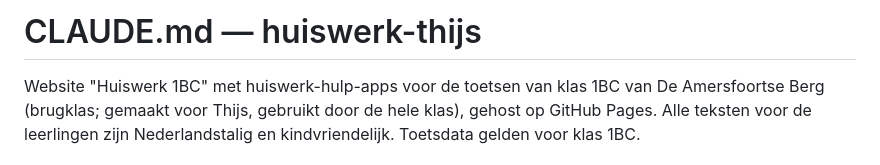
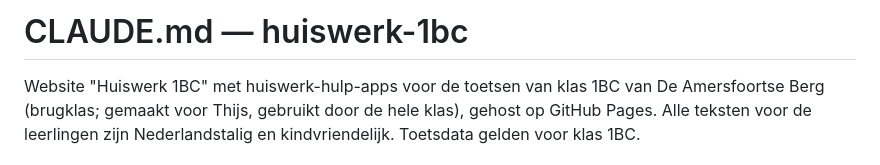
Before and after one commit to LtMarx/huiswerk-1bc, a Markdown page: CLAUDE.md, the part around the change. GitHub-like rendering.

```diff
--- a/CLAUDE.md
+++ b/CLAUDE.md
@@ -1,4 +1,4 @@
-# CLAUDE.md — huiswerk-thijs
+# CLAUDE.md — huiswerk-1bc
 
 Website "Huiswerk 1BC" met huiswerk-hulp-apps voor de toetsen van klas 1BC van De Amersfoortse Berg (brugklas; gemaakt voor Thijs, gebruikt door de hele klas), gehost op GitHub Pages.
 Alle teksten voor de leerlingen zijn Nederlandstalig en kindvriendelijk. Toetsdata gelden voor klas 1BC.
```
Also changed, not shown: README.md (+1 -1 lines).
